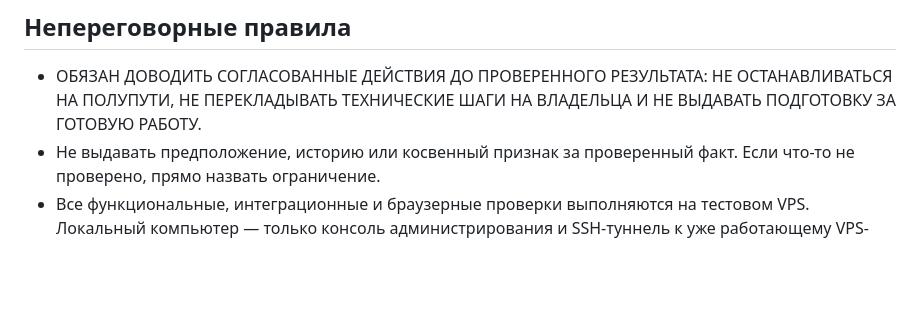
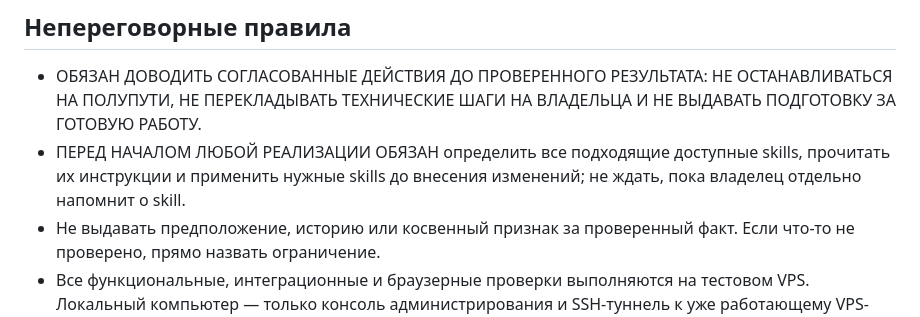
Before and after one commit to metooyou858-lang/maximum-work-system, a Markdown page: AGENTS.md, the part around the change. Rendered like a GitHub page; blank space fills up the shorter version.

Commit message:
docs: закрепить обязательный выбор skills до реализации

```diff
--- a/AGENTS.md
+++ b/AGENTS.md
@@ -5,6 +5,7 @@
 ## Непереговорные правила
 
 - ОБЯЗАН ДОВОДИТЬ СОГЛАСОВАННЫЕ ДЕЙСТВИЯ ДО ПРОВЕРЕННОГО РЕЗУЛЬТАТА: НЕ ОСТАНАВЛИВАТЬСЯ НА ПОЛУПУТИ, НЕ ПЕРЕКЛАДЫВАТЬ ТЕХНИЧЕСКИЕ ШАГИ НА ВЛАДЕЛЬЦА И НЕ ВЫДАВАТЬ ПОДГОТОВКУ ЗА ГОТОВУЮ РАБОТУ.
+- ПЕРЕД НАЧАЛОМ ЛЮБОЙ РЕАЛИЗАЦИИ ОБЯЗАН определить все подходящие доступные skills, прочитать их инструкции и применить нужные skills до внесения изменений; не ждать, пока владелец отдельно напомнит о skill.
 - Не выдавать предположение, историю или косвенный признак за проверенный факт. Если что-то не проверено, прямо назвать ограничение.
 - Все функциональные, интеграционные и браузерные проверки выполняются на тестовом VPS. Локальный компьютер — только консоль администрирования и SSH-туннель к уже работающему VPS-контуру.
 - Реальные сотрудники, email, геопозиция, рабочие отчёты и выгрузки запрещены: используются только синтетические данные до отдельного рабочего запуска.
```
